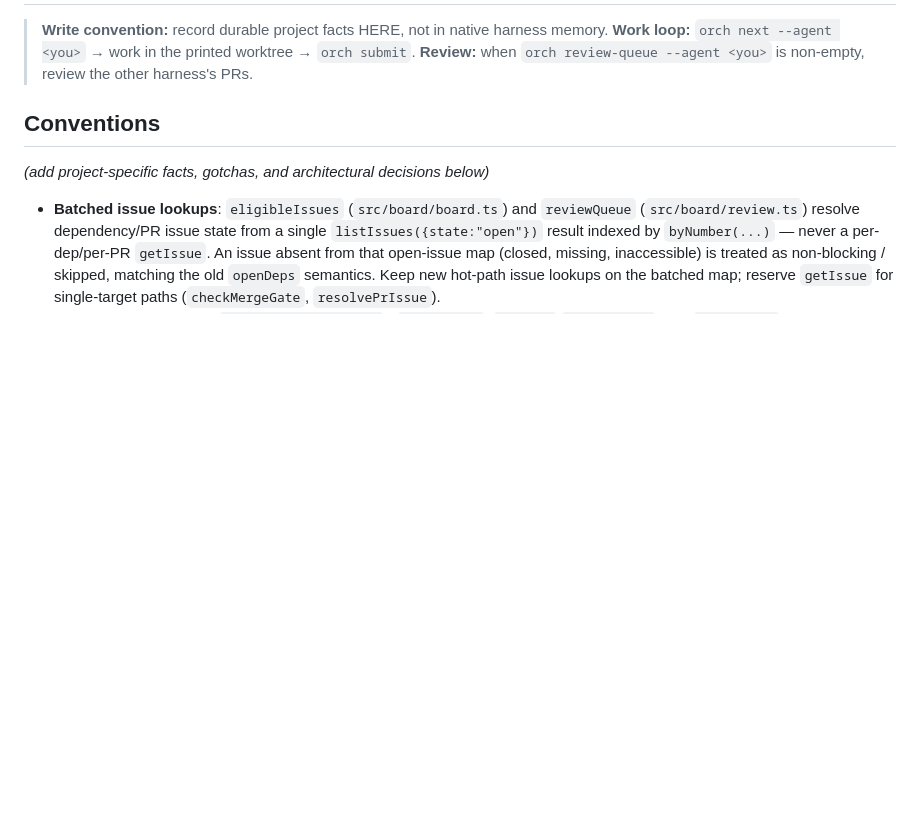
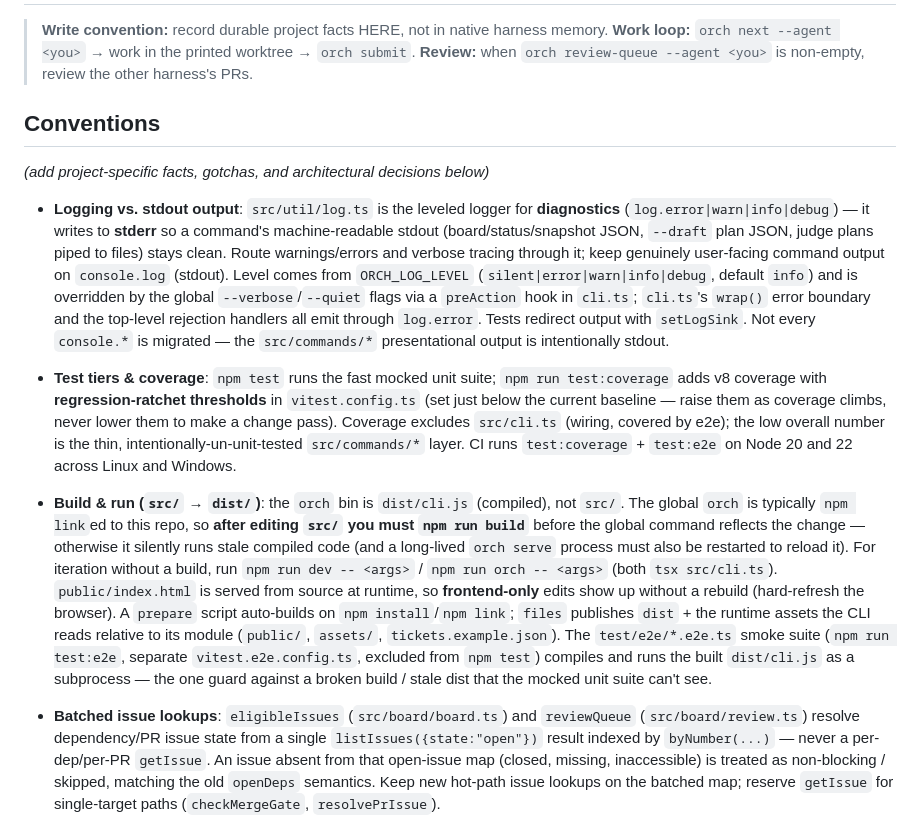
Before and after one commit to kehuydietlatoi/harness_orchestrator, a Markdown page: AGENTS.md, the part around one of its changes. GitHub-like rendering; blank space fills up the shorter version.

Commit message:
docs: record dashboard, logging, coverage, and build conventions
Update AGENTS.md with the new durable facts: GitHub deep-link fields and
SHA-cached PR checks in the board projection; the logging-vs-stdout rule and
--verbose/--quiet; the test tiers + coverage ratchet policy; and the
src/ -> dist/ build/run relationship (rebuild after src edits, prepare hook,
dev via tsx, the e2e smoke suite).

Co-Authored-By: Claude Opus 4.8 <noreply@anthropic.com>
Claude-Session: https://claude.ai/code/session_01HoDQrhvbnqA4hVEtV1ac7e

```diff
--- a/AGENTS.md
+++ b/AGENTS.md
@@ -6,6 +6,10 @@
 
 ## Conventions
 _(add project-specific facts, gotchas, and architectural decisions below)_
+
+- **Logging vs. stdout output**: `src/util/log.ts` is the leveled logger for **diagnostics** (`log.error|warn|info|debug`) — it writes to **stderr** so a command's machine-readable stdout (board/status/snapshot JSON, `--draft` plan JSON, judge plans piped to files) stays clean. Route warnings/errors and verbose tracing through it; keep genuinely user-facing command output on `console.log` (stdout). Level comes from `ORCH_LOG_LEVEL` (`silent|error|warn|info|debug`, default `info`) and is overridden by the global `--verbose`/`--quiet` flags via a `preAction` hook in `cli.ts`; `cli.ts`'s `wrap()` error boundary and the top-level rejection handlers all emit through `log.error`. Tests redirect output with `setLogSink`. Not every `console.*` is migrated — the `src/commands/*` presentational output is intentionally stdout.
+- **Test tiers & coverage**: `npm test` runs the fast mocked unit suite; `npm run test:coverage` adds v8 coverage with **regression-ratchet thresholds** in `vitest.config.ts` (set just below the current baseline — raise them as coverage climbs, never lower them to make a change pass). Coverage excludes `src/cli.ts` (wiring, covered by e2e); the low overall number is the thin, intentionally-un-unit-tested `src/commands/*` layer. CI runs `test:coverage` + `test:e2e` on Node 20 and 22 across Linux and Windows.
+- **Build & run (`src/` → `dist/`)**: the `orch` bin is `dist/cli.js` (compiled), not `src/`. The global `orch` is typically `npm link`ed to this repo, so **after editing `src/` you must `npm run build`** before the global command reflects the change — otherwise it silently runs stale compiled code (and a long-lived `orch serve` process must also be restarted to reload it). For iteration without a build, run `npm run dev -- <args>` / `npm run orch -- <args>` (both `tsx src/cli.ts`). `public/index.html` is served from source at runtime, so **frontend-only** edits show up without a rebuild (hard-refresh the browser). A `prepare` script auto-builds on `npm install`/`npm link`; `files` publishes `dist` + the runtime assets the CLI reads relative to its module (`public/`, `assets/`, `tickets.example.json`). The `test/e2e/*.e2e.ts` smoke suite (`npm run test:e2e`, separate `vitest.e2e.config.ts`, excluded from `npm test`) compiles and runs the built `dist/cli.js` as a subprocess — the one guard against a broken build / stale dist that the mocked unit suite can't see.
 
 - **Batched issue lookups**: `eligibleIssues` (`src/board/board.ts`) and `reviewQueue` (`src/board/review.ts`) resolve dependency/PR issue state from a single `listIssues({state:"open"})` result indexed by `byNumber(...)` — never a per-dep/per-PR `getIssue`. An issue absent from that open-issue map (closed, missing, inaccessible) is treated as non-blocking / skipped, matching the old `openDeps` semantics. Keep new hot-path issue lookups on the batched map; reserve `getIssue` for single-target paths (`checkMergeGate`, `resolvePrIssue`).
 - **GitHub list pagination** (`src/github/github.ts`): `listIssues`, `listPrs`/`listOpenPrs`, and `listLabels` page through `gh api repos/{owner}/{repo}/<issues|pulls|labels>` (`page`/`per_page=100`, looping until a page comes back short) instead of a single `gh issue|pr|label list --limit N` — those subcommands take only one `--limit` with no offset, so a fixed number silently truncates past that count. This means list reads use REST JSON shapes (lowercase `state`, `head.ref`, `merged_at`, label/assignee objects) mapped by dedicated `parseRest*` functions, distinct from the GraphQL shape (`--json ...` on `gh issue/pr view`) used by the single-target `getIssue`/`getPr` and parsed by `parseIssue`/`parsePr`. The `/issues` REST endpoint also returns PRs (flagged via a `pull_request` key) — `listIssues` filters those out to match `gh issue list` semantics.
```
Also changed, not shown: other parts of AGENTS.md (+1 -1 lines).
